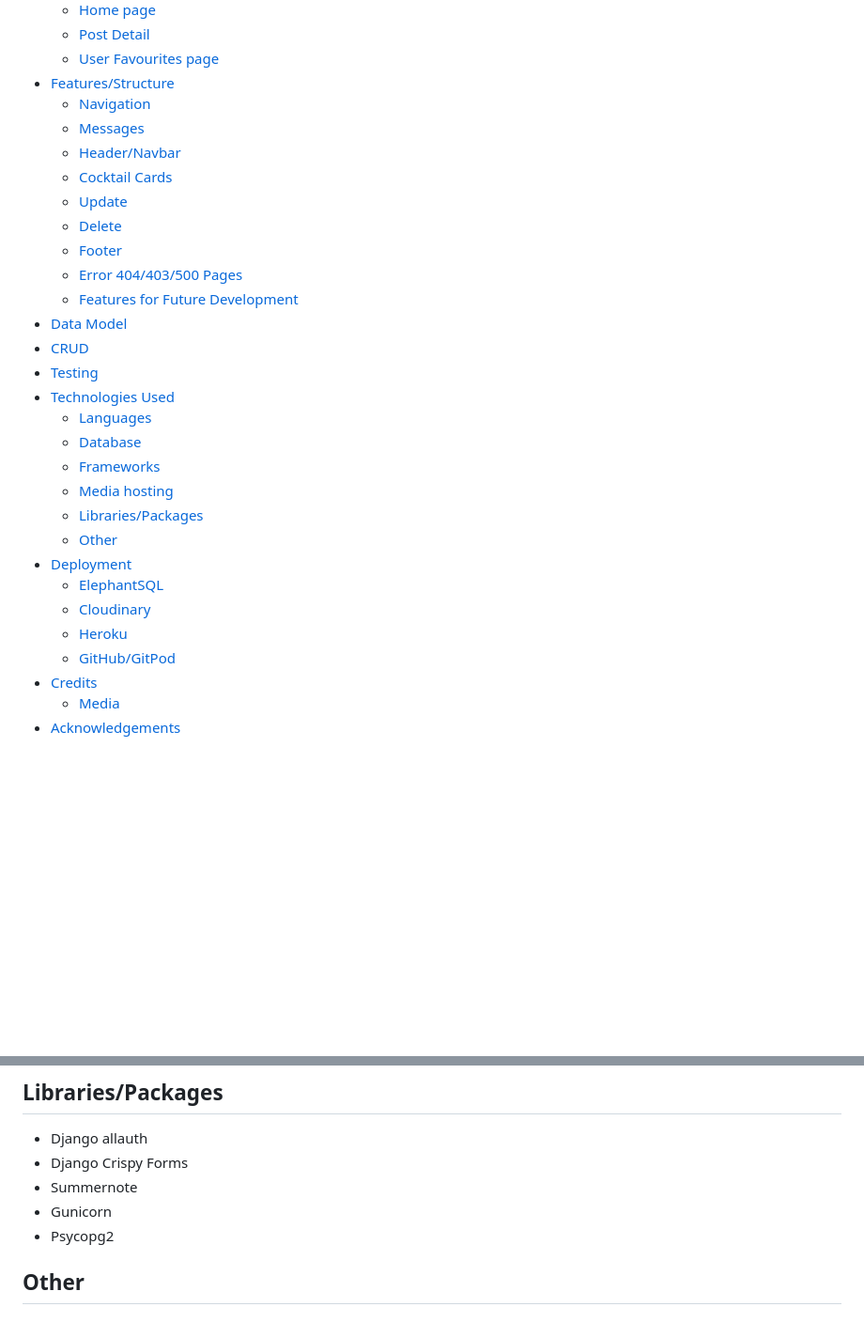
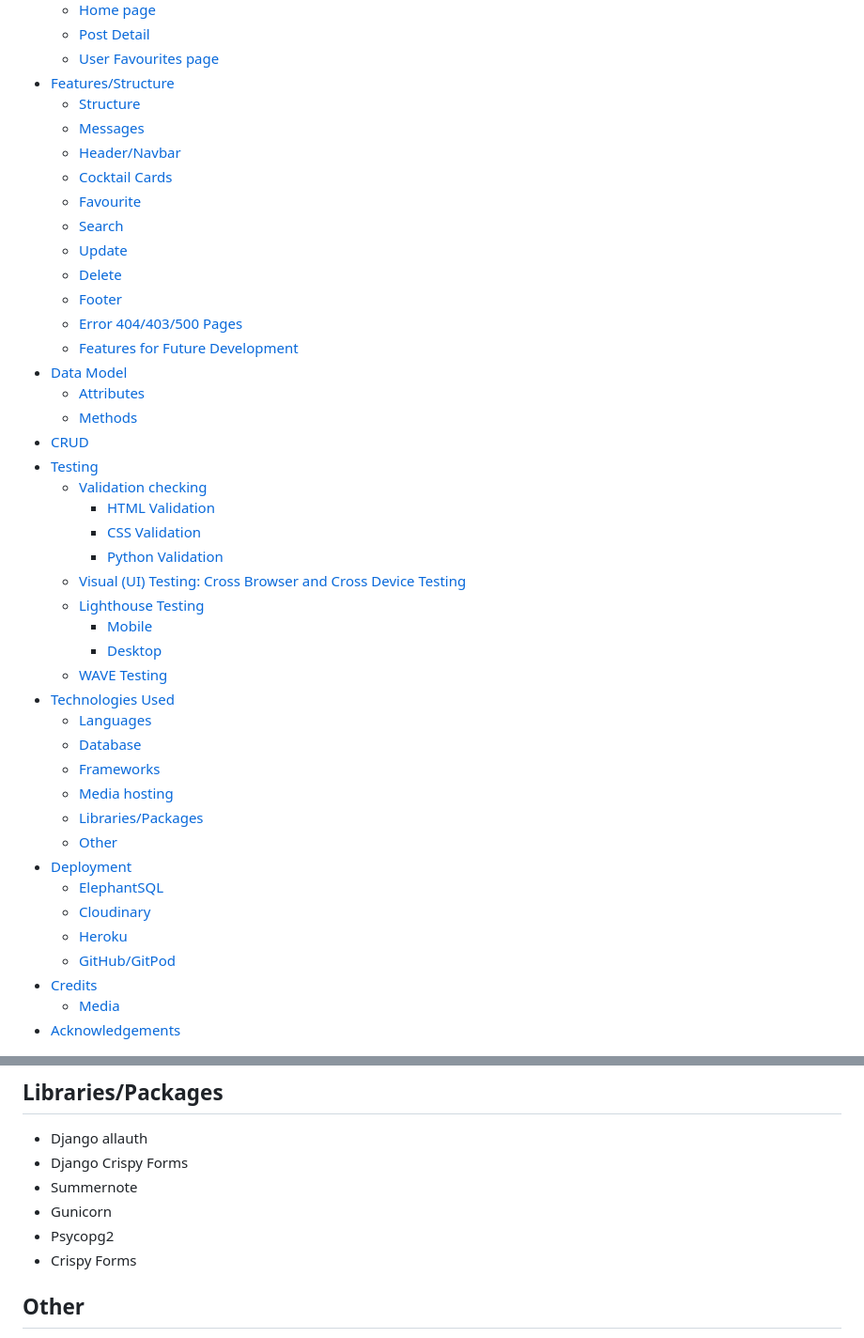
Before and after one commit to caketaster/I-Think-Therefore-I-Drink, a Markdown page: README.md, 2 parts joined by grey strips. Shown: that part at 94% size. Rendered like a GitHub page; blank space fills up the shorter version.

```diff
--- a/README.md
+++ b/README.md
@@ -30,18 +28,31 @@ https://i-think-therefore-i-drink-44cd107f3be4.herokuapp.com/
   * [Post Detail](#post-detail)
   * [User Favourites page](#user-favourites-page)
 - [Features/Structure](#features-structure)
-  * [Navigation](#navigation)
+  * [Structure](#structure)
   * [Messages](#messages)
   * [Header/Navbar](#header-navbar)
   * [Cocktail Cards](#cocktail-cards)
+  * [Favourite](#favourite)
+  * [Search](#search)
   * [Update](#update)
   * [Delete](#delete)
   * [Footer](#footer)
   * [Error 404/403/500 Pages](#error-404-403-500-pages)
   * [Features for Future Development](#features-for-future-development)
 - [Data Model](#data-model)
+  * [Attributes](#attributes)
+  * [Methods](#methods)
 - [CRUD](#crud)
 - [Testing](#testing)
+  * [Validation checking](#validation-checking)
+    + [HTML Validation](#html-validation)
+    + [CSS Validation](#css-validation)
+    + [Python Validation](#python-validation)
+  * [Visual (UI) Testing: Cross Browser and Cross Device Testing](#visual--ui--testing--cross-browser-and-cross-device-testing)
+  * [Lighthouse Testing](#lighthouse-testing)
+    + [Mobile](#mobile)
+    + [Desktop](#desktop)
+  * [WAVE Testing](#wave-testing)
 - [Technologies Used](#technologies-used)
   * [Languages](#languages)
   * [Database](#database)
@@ -324,6 +326,7 @@ Several 'low contrast' errors were returned, and I made minor colour changes, al
 - Summernote
 - Gunicorn
 - Psycopg2
+- Crispy Forms
 
 ## Other
 - [Flaticon](https://www.flaticon.com/)
```
Also changed, not shown: other parts of README.md (+24 -49 lines), static/media/readme/readme-coolers.jpg (added), static/media/readme/readme-wave.jpg (added), 5 other files.
